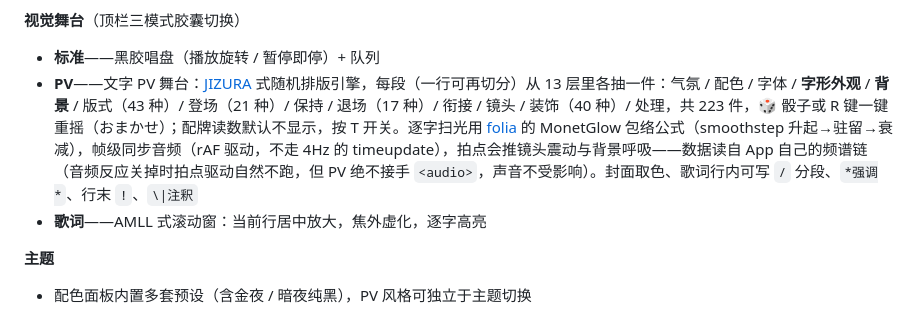
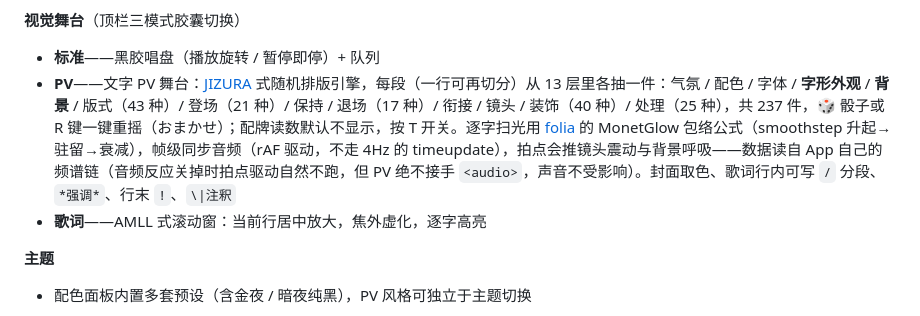
Before and after one commit to openhanako-labs/openhanako-audio-player, a Markdown page: README.md, the part around the change. Drawn GitHub-style.

```diff
--- a/README.md
+++ b/README.md
@@ -18,7 +18,7 @@ Hana 的音频播放器 App：本地音乐与在线音乐播放，歌词驱动
 
 **视觉舞台**（顶栏三模式胶囊切换）
 - **标准**——黑胶唱盘（播放旋转 / 暂停即停）+ 队列
-- **PV**——文字 PV 舞台：[JIZURA](https://github.com/852wa/JIZURA) 式随机排版引擎，每段（一行可再切分）从 13 层里各抽一件：气氛 / 配色 / 字体 / **字形外观** / **背景** / 版式（43 种）/ 登场（21 种）/ 保持 / 退场（17 种）/ 衔接 / 镜头 / 装饰（40 种）/ 处理，共 223 件，🎲 骰子或 R 键一键重摇（おまかせ）；配牌读数默认不显示，按 T 开关。逐字扫光用 [folia](https://github.com/chthollyphile/folia-major) 的 MonetGlow 包络公式（smoothstep 升起→驻留→衰减），帧级同步音频（rAF 驱动，不走 4Hz 的 timeupdate），拍点会推镜头震动与背景呼吸——数据读自 App 自己的频谱链（音频反应关掉时拍点驱动自然不跑，但 PV 绝不接手 `<audio>`，声音不受影响）。封面取色、歌词行内可写 `/` 分段、`*强调*`、行末 `!`、`\|注釈`
+- **PV**——文字 PV 舞台：[JIZURA](https://github.com/852wa/JIZURA) 式随机排版引擎，每段（一行可再切分）从 13 层里各抽一件：气氛 / 配色 / 字体 / **字形外观** / **背景** / 版式（43 种）/ 登场（21 种）/ 保持 / 退场（17 种）/ 衔接 / 镜头 / 装饰（40 种）/ 处理（25 种），共 237 件，🎲 骰子或 R 键一键重摇（おまかせ）；配牌读数默认不显示，按 T 开关。逐字扫光用 [folia](https://github.com/chthollyphile/folia-major) 的 MonetGlow 包络公式（smoothstep 升起→驻留→衰减），帧级同步音频（rAF 驱动，不走 4Hz 的 timeupdate），拍点会推镜头震动与背景呼吸——数据读自 App 自己的频谱链（音频反应关掉时拍点驱动自然不跑，但 PV 绝不接手 `<audio>`，声音不受影响）。封面取色、歌词行内可写 `/` 分段、`*强调*`、行末 `!`、`\|注釈`
 - **歌词**——AMLL 式滚动窗：当前行居中放大，焦外虚化，逐字高亮
 
 **主题**
```
Also changed, not shown: pv/README.md (+37 -2 lines).
